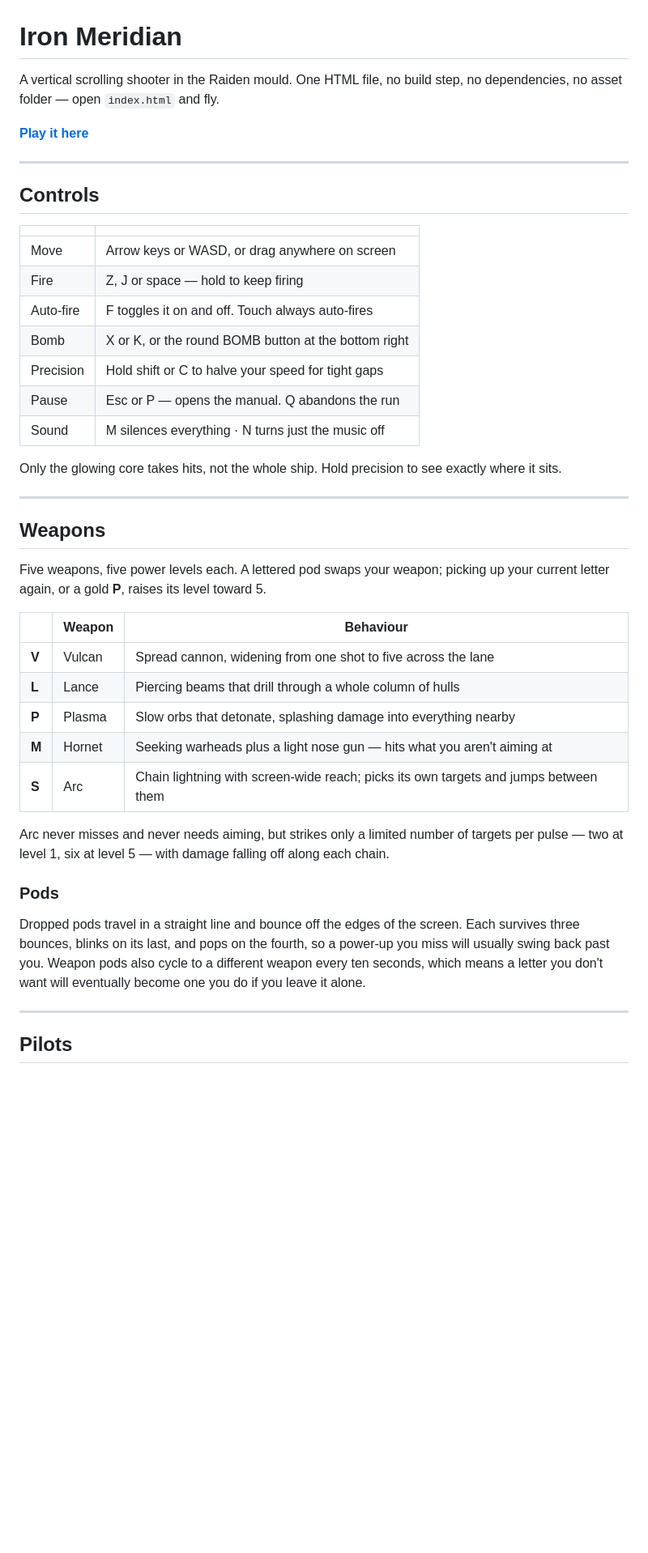
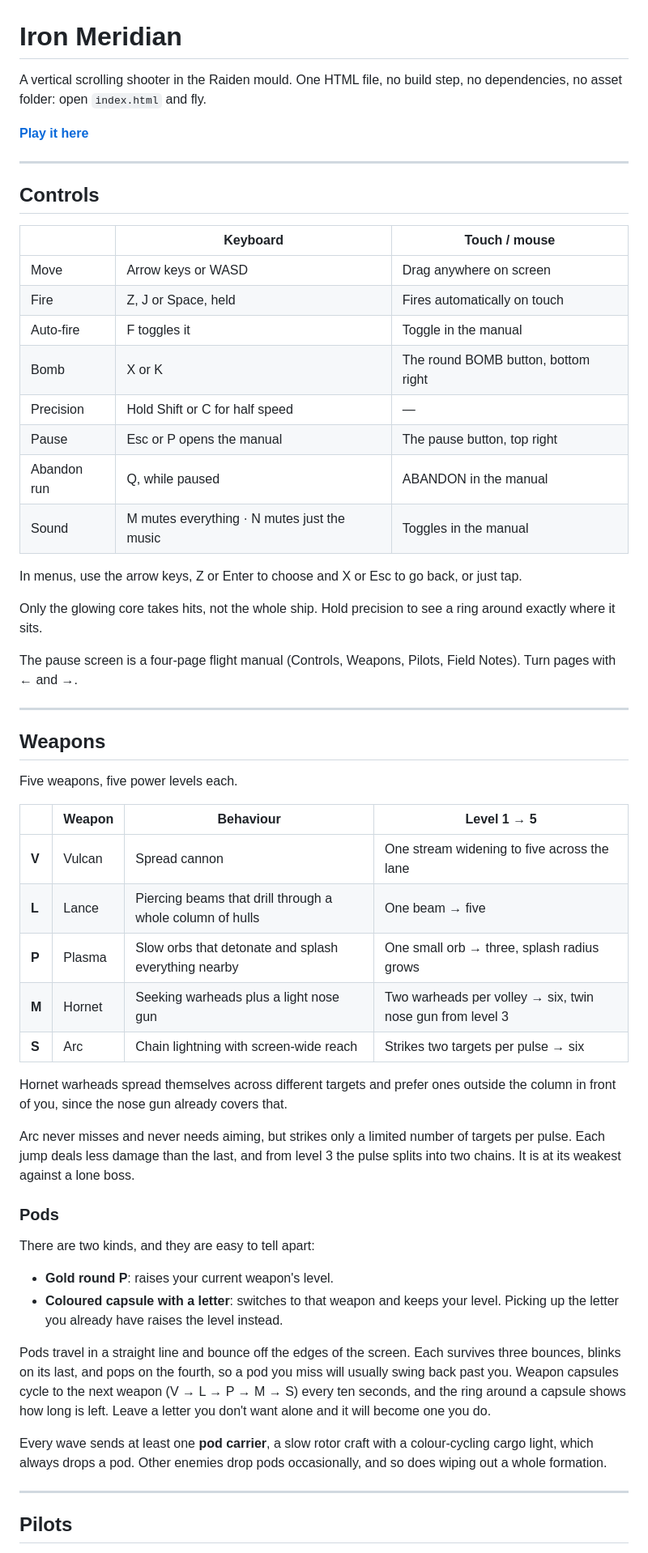
Before and after one commit to ivephoton/iron-meridian, a Markdown page: README.md, the part around one of its changes. Shown at 81% size. Rendered like a GitHub page; blank space fills up the shorter version.

```diff
--- a/README.md
+++ b/README.md
@@ -1,6 +1,6 @@
 # Iron Meridian
 
-A vertical scrolling shooter in the Raiden mould. One HTML file, no build step, no dependencies, no asset folder — open `index.html` and fly.
+A vertical scrolling shooter in the Raiden mould. One HTML file, no build step, no dependencies, no asset folder: open `index.html` and fly.
 
 **[Play it here](https://ivephoton.github.io/iron-meridian/)**
 
@@ -8,37 +8,51 @@ A vertical scrolling shooter in the Raiden mould. One HTML file, no build step,
 
 ## Controls
 
-| | |
-|---|---|
-| Move | Arrow keys or WASD, or drag anywhere on screen |
-| Fire | Z, J or space — hold to keep firing |
-| Auto-fire | F toggles it on and off. Touch always auto-fires |
-| Bomb | X or K, or the round BOMB button at the bottom right |
-| Precision | Hold shift or C to halve your speed for tight gaps |
-| Pause | Esc or P — opens the manual. Q abandons the run |
-| Sound | M silences everything · N turns just the music off |
+| | Keyboard | Touch / mouse |
+|---|---|---|
+| Move | Arrow keys or WASD | Drag anywhere on screen |
+| Fire | Z, J or Space, held | Fires automatically on touch |
+| Auto-fire | F toggles it | Toggle in the manual |
+| Bomb | X or K | The round BOMB button, bottom right |
+| Precision | Hold Shift or C for half speed | — |
+| Pause | Esc or P opens the manual | The pause button, top right |
+| Abandon run | Q, while paused | ABANDON in the manual |
+| Sound | M mutes everything · N mutes just the music | Toggles in the manual |
 
-Only the glowing core takes hits, not the whole ship. Hold precision to see exactly where it sits.
+In menus, use the arrow keys, Z or Enter to choose and X or Esc to go back, or just tap.
+
+Only the glowing core takes hits, not the whole ship. Hold precision to see a ring around exactly where it sits.
+
+The pause screen is a four-page flight manual (Controls, Weapons, Pilots, Field Notes). Turn pages with ← and →.
 
 ---
 
 ## Weapons
 
-Five weapons, five power levels each. A lettered pod swaps your weapon; picking up your current letter again, or a gold **P**, raises its level toward 5.
+Five weapons, five power levels each.
 
-| | Weapon | Behaviour |
-|---|---|---|
-| **V** | Vulcan | Spread cannon, widening from one shot to five across the lane |
-| **L** | Lance | Piercing beams that drill through a whole column of hulls |
-| **P** | Plasma | Slow orbs that detonate, splashing damage into everything nearby |
-| **M** | Hornet | Seeking warheads plus a light nose gun — hits what you aren't aiming at |
-| **S** | Arc | Chain lightning with screen-wide reach; picks its own targets and jumps between them |
+| | Weapon | Behaviour | Level 1 → 5 |
+|---|---|---|---|
+| **V** | Vulcan | Spread cannon | One stream widening to five across the lane |
+| **L** | Lance | Piercing beams that drill through a whole column of hulls | One beam → five |
+| **P** | Plasma | Slow orbs that detonate and splash everything nearby | One small orb → three, splash radius grows |
+| **M** | Hornet | Seeking warheads plus a light nose gun | Two warheads per volley → six, twin nose gun from level 3 |
+| **S** | Arc | Chain lightning with screen-wide reach | Strikes two targets per pulse → six |
 
-Arc never misses and never needs aiming, but strikes only a limited number of targets per pulse — two at level 1, six at level 5 — with damage falling off along each chain.
+Hornet warheads spread themselves across different targets and prefer ones outside the column in front of you, since the nose gun already covers that.
+
+Arc never misses and never needs aiming, but strikes only a limited number of targets per pulse. Each jump deals less damage than the last, and from level 3 the pulse splits into two chains. It is at its weakest against a lone boss.
 
 ### Pods
 
-Dropped pods travel in a straight line and bounce off the edges of the screen. Each survives three bounces, blinks on its last, and pops on the fourth, so a power-up you miss will usually swing back past you. Weapon pods also cycle to a different weapon every ten seconds, which means a letter you don't want will eventually become one you do if you leave it alone.
+There are two kinds, and they are easy to tell apart:
+
+- **Gold round P**: raises your current weapon's level.
+- **Coloured capsule with a letter**: switches to that weapon and keeps your level. Picking up the letter you already have raises the level instead.
+
+Pods travel in a straight line and bounce off the edges of the screen. Each survives three bounces, blinks on its last, and pops on the fourth, so a pod you miss will usually swing back past you. Weapon capsules cycle to the next weapon (V → L → P → M → S) every ten seconds, and the ring around a capsule shows how long is left. Leave a letter you don't want alone and it will become one you do.
+
+Every wave sends at least one **pod carrier**, a slow rotor craft with a colour-cycling cargo light, which always drops a pod. Other enemies drop pods occasionally, and so does wiping out a whole formation.
 
 ---
 
```
Also changed, not shown: other parts of README.md (+101 -15 lines).
